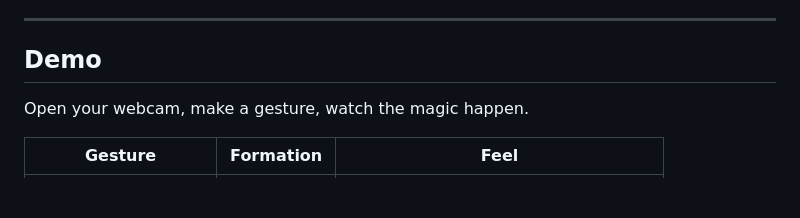
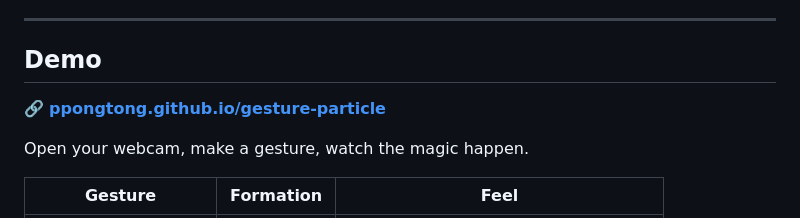
Before and after one commit to ppongtong/gesture-particle, a Markdown page: README.md, the part around the change. Drawn GitHub-style; blank space fills up the shorter version.

Commit message:
Add live demo link to README

```diff
--- a/README.md
+++ b/README.md
@@ -5,6 +5,8 @@ An interactive 3D particle system controlled entirely by hand gestures — no mo
 ---
 
 ## Demo
+
+🔗 **[ppongtong.github.io/gesture-particle](https://ppongtong.github.io/gesture-particle)**
 
 Open your webcam, make a gesture, watch the magic happen.
 
```
